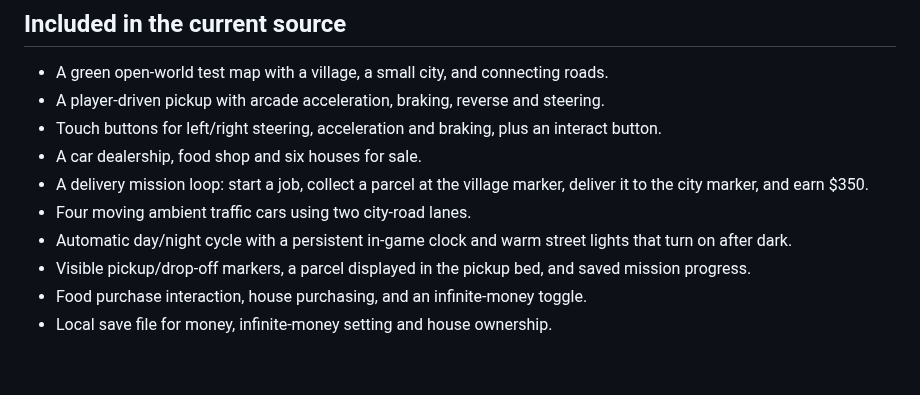
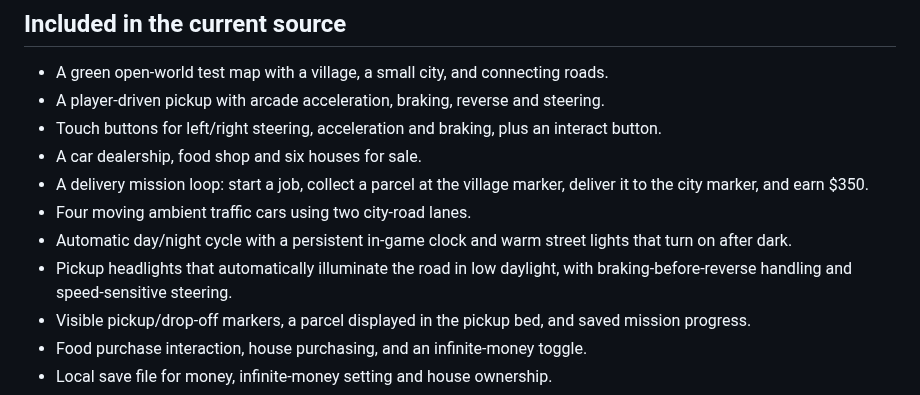
Before and after one commit to anwar0-001/Vpickup2, a Markdown page: README.md, the part around the change. Rendered like a GitHub page; blank space fills up the shorter version.

Commit message:
Document vehicle lighting and driving improvements

```diff
--- a/README.md
+++ b/README.md
@@ -14,6 +14,7 @@ Vpickup2 is an independent 3D driving and life-simulation game for Android, made
 - A delivery mission loop: start a job, collect a parcel at the village marker, deliver it to the city marker, and earn $350.
 - Four moving ambient traffic cars using two city-road lanes.
 - Automatic day/night cycle with a persistent in-game clock and warm street lights that turn on after dark.
+- Pickup headlights that automatically illuminate the road in low daylight, with braking-before-reverse handling and speed-sensitive steering.
 - Visible pickup/drop-off markers, a parcel displayed in the pickup bed, and saved mission progress.
 - Food purchase interaction, house purchasing, and an infinite-money toggle.
 - Local save file for money, infinite-money setting and house ownership.
```
